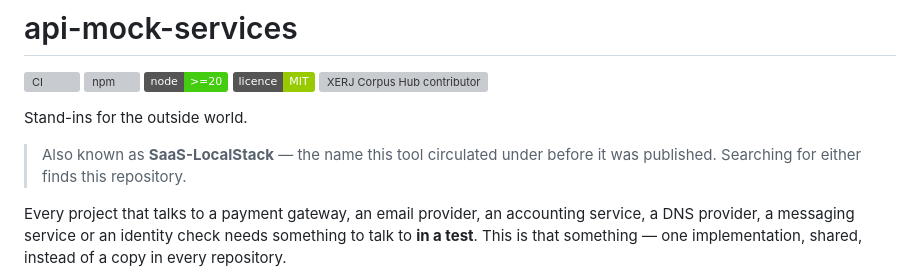
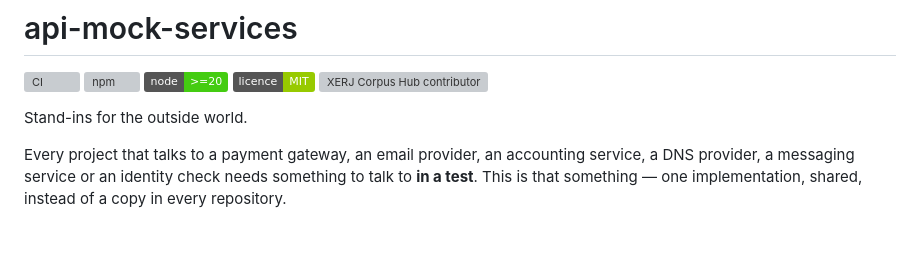
Before and after one commit to omeiza-workspace/api-mock-services, a Markdown page: README.md, the part around the change. GitHub-like rendering; badges without logos; blank space fills up the shorter version; grey boxes are pictures that could not be loaded.

Commit message:
docs: remove misleading SaaS-LocalStack alias
- Removed misleading 'SaaS-LocalStack' alias from README
- LocalStack mocks AWS services; this mocks SaaS APIs (different domain)
- Cleaner positioning without the confusing alias

```diff
--- a/README.md
+++ b/README.md
@@ -7,9 +7,6 @@
 [![XERJ Corpus Hub contributor](https://hub.xerj.org/contributors/omeiza-workspace/badge.svg)](https://hub.xerj.org/contributors/omeiza-workspace)
 
 Stand-ins for the outside world.
-
-> Also known as **SaaS-LocalStack** — the name this tool circulated under
-> before it was published. Searching for either finds this repository.
 
 Every project that talks to a payment gateway, an email provider, an
 accounting service, a DNS provider, a messaging service or an identity check
```
